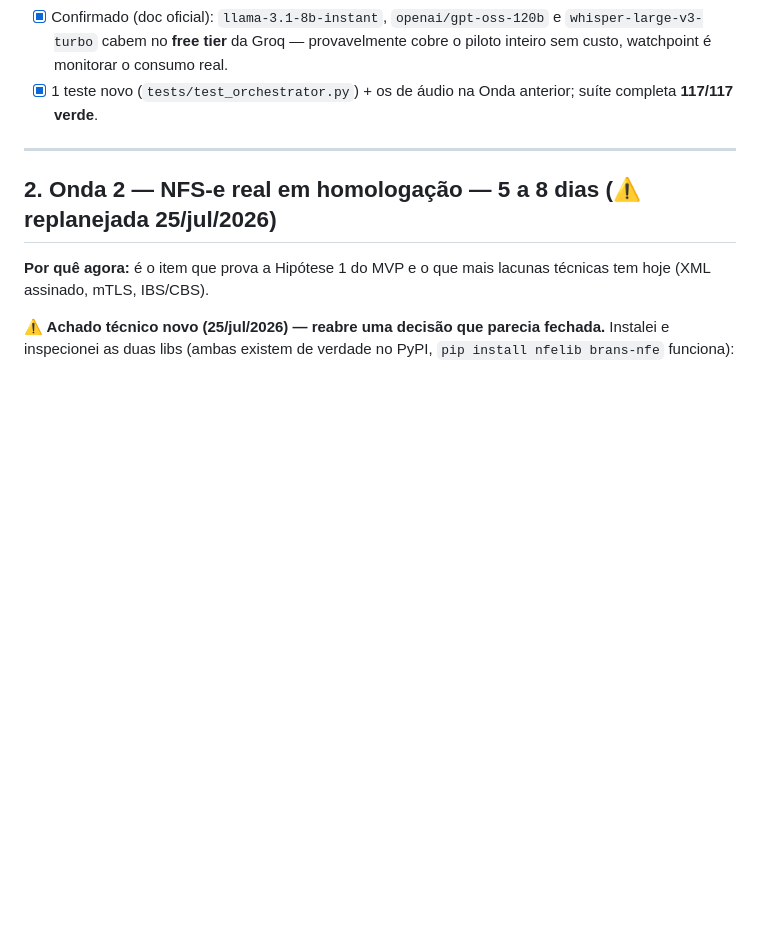
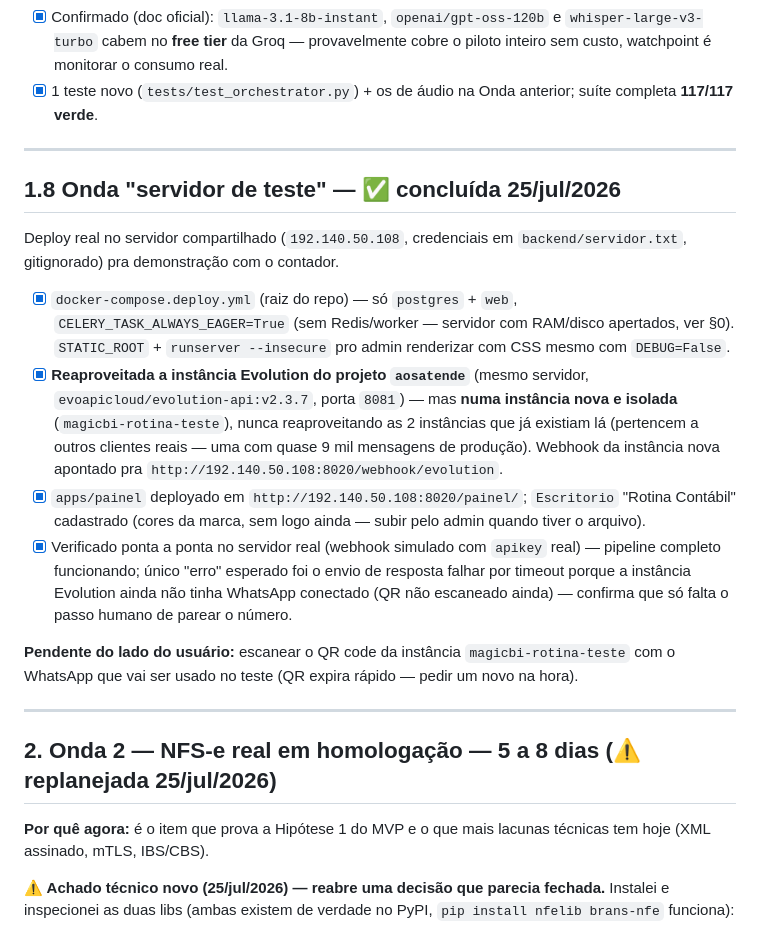
Before and after one commit to welkener/agentemagic, a Markdown page: docs/magicbi-ondas-desenvolvimento.md, the part around the change. Rendered like a GitHub page; blank space fills up the shorter version.

Commit message:
Docs: registra o deploy no servidor de teste
Servidor compartilhado 192.140.50.108: docker-compose.deploy.yml (postgres
+ web, sem Redis/worker), instância Evolution nova e isolada
(magicbi-rotina-teste, reaproveitando o container evolution do projeto
aosatende que já roda no mesmo servidor, sem tocar nas 2 instâncias que já
existiam lá — são de outros clientes reais). Verificado ponta a ponta;
falta só o QR ser escaneado pelo usuário.

Co-Authored-By: Claude Sonnet 5 <noreply@anthropic.com>

```diff
--- a/docs/magicbi-ondas-desenvolvimento.md
+++ b/docs/magicbi-ondas-desenvolvimento.md
@@ -203,6 +203,35 @@ Groq/free tier em `magicbi-hermes-comunicador.md` §7):
 
 ---
 
+## 1.8 Onda "servidor de teste" — ✅ concluída 25/jul/2026
+
+Deploy real no servidor compartilhado (`192.140.50.108`, credenciais em
+`backend/servidor.txt`, gitignorado) pra demonstração com o contador.
+
+- [x] `docker-compose.deploy.yml` (raiz do repo) — só `postgres` + `web`,
+      `CELERY_TASK_ALWAYS_EAGER=True` (sem Redis/worker — servidor com RAM/disco
+      apertados, ver §0). `STATIC_ROOT` + `runserver --insecure` pro admin renderizar
+      com CSS mesmo com `DEBUG=False`.
+- [x] **Reaproveitada a instância Evolution do projeto `aosatende`** (mesmo servidor,
+      `evoapicloud/evolution-api:v2.3.7`, porta `8081`) — mas **numa instância nova e
+      isolada** (`magicbi-rotina-teste`), nunca reaproveitando as 2 instâncias que já
+      existiam lá (pertencem a outros clientes reais — uma com quase 9 mil mensagens de
+      produção). Webhook da instância nova apontado pra
+      `http://192.140.50.108:8020/webhook/evolution`.
+- [x] `apps/painel` deployado em `http://192.140.50.108:8020/painel/`; `Escritorio`
+      "Rotina Contábil" cadastrado (cores da marca, sem logo ainda — subir pelo admin
+      quando tiver o arquivo).
+- [x] Verificado ponta a ponta no servidor real (webhook simulado com `apikey` real) —
+      pipeline completo funcionando; único "erro" esperado foi o envio de resposta
+      falhar por timeout porque a instância Evolution ainda não tinha WhatsApp
+      conectado (QR não escaneado ainda) — confirma que só falta o passo humano de
+      parear o número.
+
+**Pendente do lado do usuário:** escanear o QR code da instância `magicbi-rotina-teste`
+com o WhatsApp que vai ser usado no teste (QR expira rápido — pedir um novo na hora).
+
+---
+
 ## 2. Onda 2 — NFS-e real em homologação — 5 a 8 dias (⚠ replanejada 25/jul/2026)
 
 **Por quê agora:** é o item que prova a Hipótese 1 do MVP e o que mais lacunas técnicas
```
